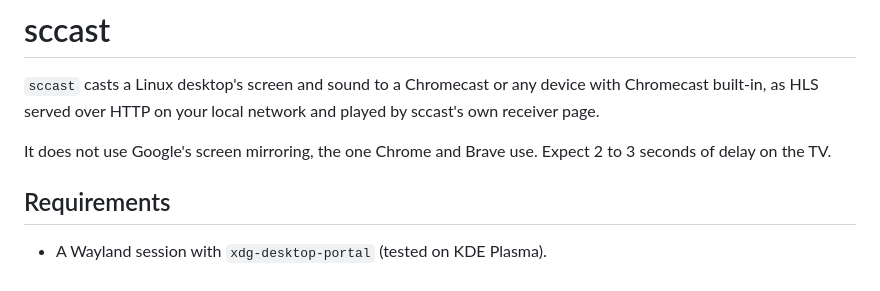
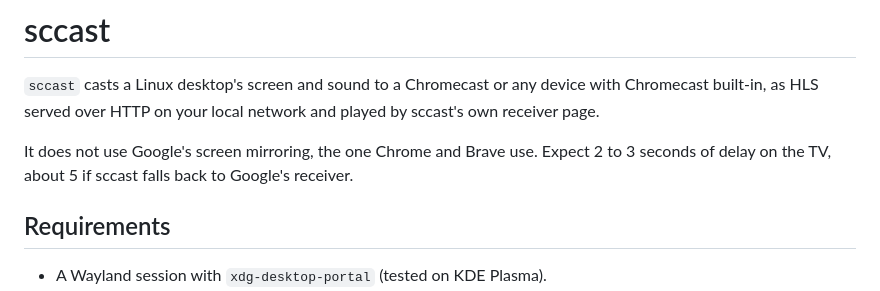
Before and after one commit to obook/sccast, a Markdown page: README.md, the part around the change. Rendered like a GitHub page.

Commit message:
docs: Give the delay with Google's receiver too

```diff
--- a/README.md
+++ b/README.md
@@ -5,7 +5,8 @@ device with Chromecast built-in, as HLS served over HTTP on your local
 network and played by sccast's own receiver page.
 
 It does not use Google's screen mirroring, the one Chrome and Brave use.
-Expect 2 to 3 seconds of delay on the TV.
+Expect 2 to 3 seconds of delay on the TV, about 5 if sccast falls back to
+Google's receiver.
 
 ## Requirements
 
```
